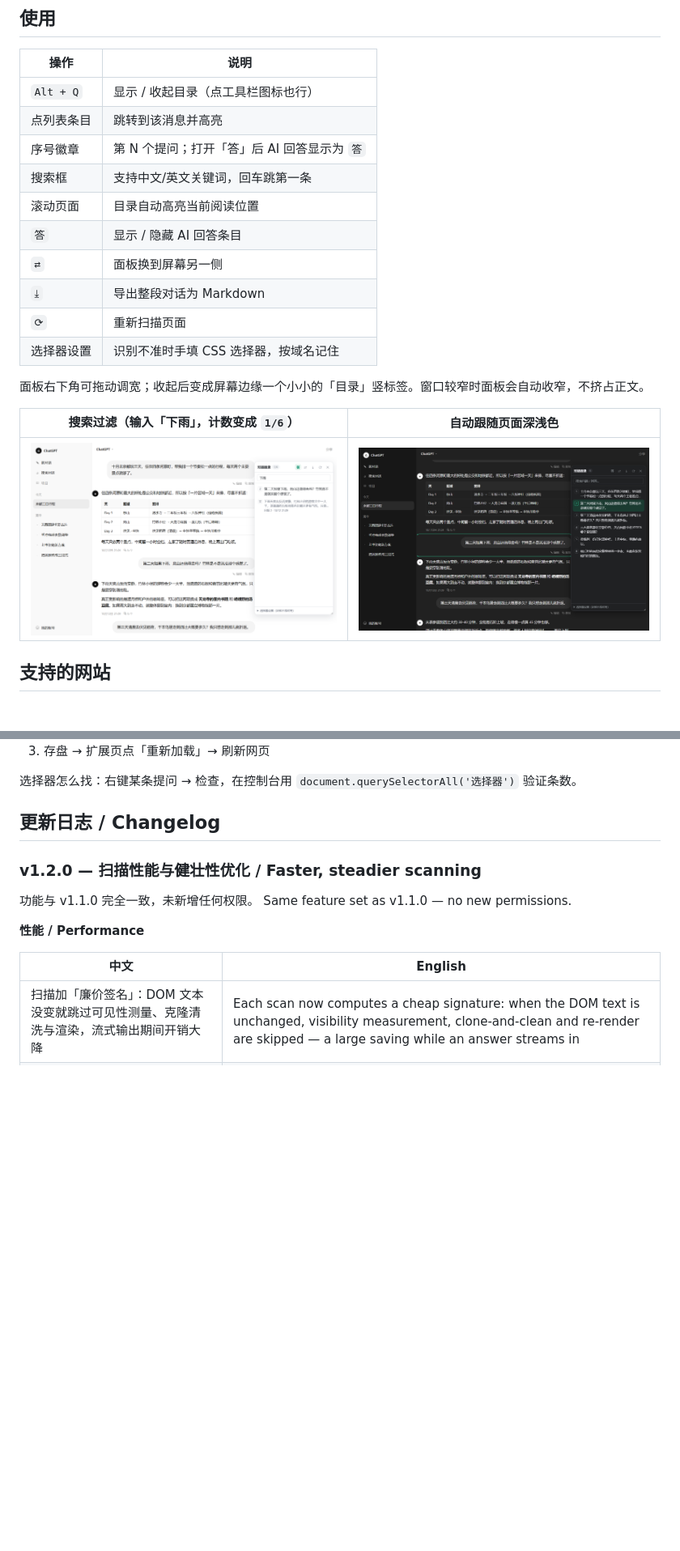
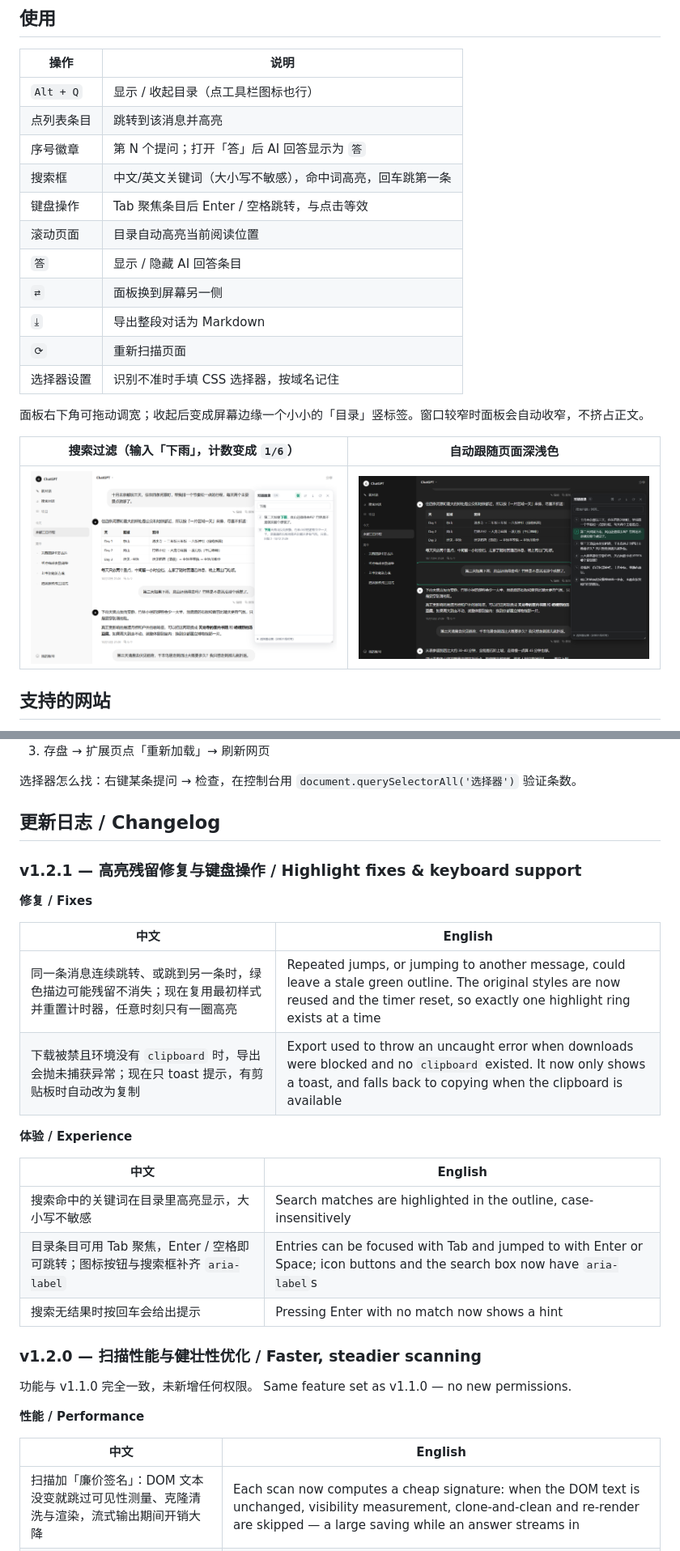
Before and after one commit to fq188/chat-outline, a Markdown page: README.md, 2 parts joined by grey strips. Shown at 81% size. GitHub-like rendering; pictures changed too: docs/demo-search.png; blank space fills up the shorter version.

```diff
--- a/README.md
+++ b/README.md
@@ -55,7 +55,8 @@
 | `Alt + Q` | 显示 / 收起目录（点工具栏图标也行） |
 | 点列表条目 | 跳转到该消息并高亮 |
 | 序号徽章 | 第 N 个提问；打开「答」后 AI 回答显示为 `答` |
-| 搜索框 | 支持中文/英文关键词，回车跳第一条 |
+| 搜索框 | 中文/英文关键词（大小写不敏感），命中词高亮，回车跳第一条 |
+| 键盘操作 | Tab 聚焦条目后 Enter / 空格跳转，与点击等效 |
 | 滚动页面 | 目录自动高亮当前阅读位置 |
 | `答` | 显示 / 隐藏 AI 回答条目 |
 | `⇄` | 面板换到屏幕另一侧 |
@@ -123,6 +124,23 @@ Elicit · SciSpace (typeset.io) · Consensus · ChatPDF · iAsk · Felo
 选择器怎么找：右键某条提问 → 检查，在控制台用 `document.querySelectorAll('选择器')` 验证条数。
 
 ## 更新日志 / Changelog
+
+### v1.2.1 — 高亮残留修复与键盘操作 / Highlight fixes & keyboard support
+
+**修复 / Fixes**
+
+| 中文 | English |
+| --- | --- |
+| 同一条消息连续跳转、或跳到另一条时，绿色描边可能残留不消失；现在复用最初样式并重置计时器，任意时刻只有一圈高亮 | Repeated jumps, or jumping to another message, could leave a stale green outline. The original styles are now reused and the timer reset, so exactly one highlight ring exists at a time |
+| 下载被禁且环境没有 `clipboard` 时，导出会抛未捕获异常；现在只 toast 提示，有剪贴板时自动改为复制 | Export used to throw an uncaught error when downloads were blocked and no `clipboard` existed. It now only shows a toast, and falls back to copying when the clipboard is available |
+
+**体验 / Experience**
+
+| 中文 | English |
+| --- | --- |
+| 搜索命中的关键词在目录里高亮显示，大小写不敏感 | Search matches are highlighted in the outline, case-insensitively |
+| 目录条目可用 Tab 聚焦，Enter / 空格即可跳转；图标按钮与搜索框补齐 `aria-label` | Entries can be focused with Tab and jumped to with Enter or Space; icon buttons and the search box now have `aria-label`s |
+| 搜索无结果时按回车会给出提示 | Pressing Enter with no match now shows a hint |
 
 ### v1.2.0 — 扫描性能与健壮性优化 / Faster, steadier scanning
 
```
Also changed, not shown: other parts of README.md (+1 -1 lines), dev/README.md (+1 -0 lines), store/screenshots/3-search.png, 3 other files.
